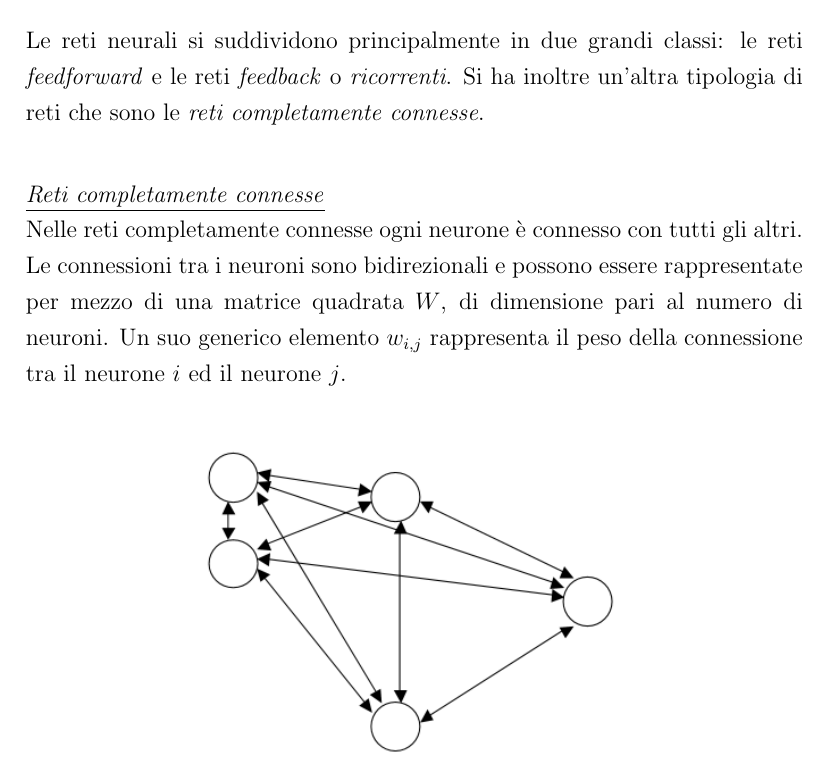
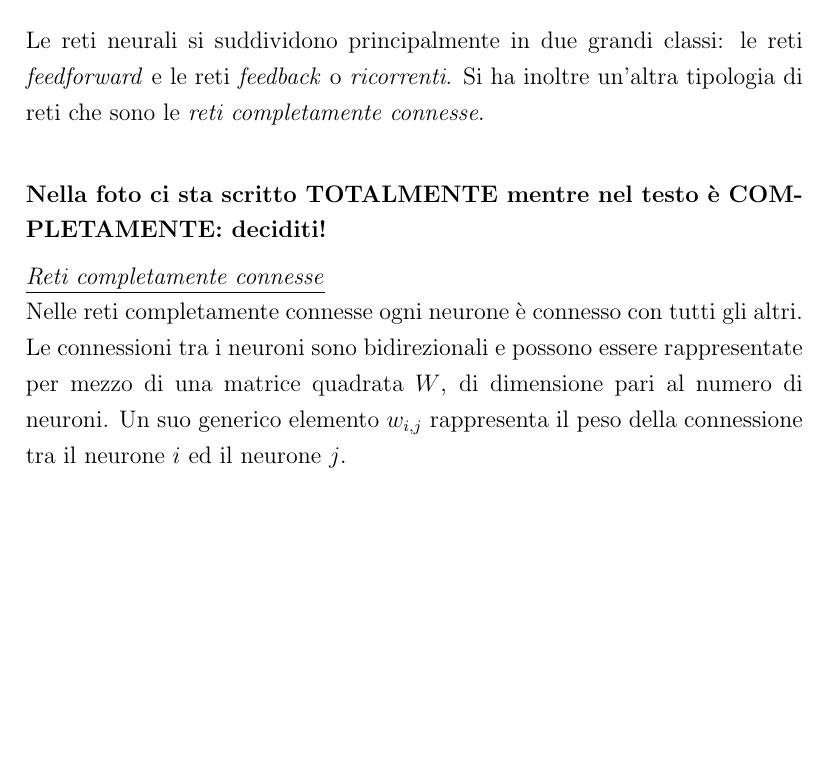
Before and after one commit to Misalf/tesi-nuovo, a LaTeX book (TESI NON CANCELLARE.tex): part of page 23 of 34 before the commit and part of page 23 of 35 after it, cut so that both start at the same text, the shorter picture padded with empty space. The pictures show the PDF file TESI NON CANCELLARE.pdf that the author committed with the source.

```diff
--- a/TESI NON CANCELLARE.tex
+++ b/TESI NON CANCELLARE.tex
@@ -398,6 +398,8 @@
 		Le reti neurali si suddividono principalmente in due grandi classi: le reti \emph{feedforward} e le reti \emph{feedback} o \emph{ricorrenti}.
 		Si ha inoltre un'altra tipologia di reti che sono le \emph{reti completamente connesse}.\\
 
+		\textbf{Nella foto ci sta scritto TOTALMENTE mentre nel testo è COMPLETAMENTE: deciditi!}
+
 		\underline{\emph{Reti completamente connesse}}\\
 		Nelle reti completamente connesse ogni neurone è connesso con tutti gli altri. Le connessioni tra i neuroni sono bidirezionali e possono essere rappresentate per mezzo di una matrice quadrata $W$, di dimensione pari al numero di neuroni. Un suo generico elemento $w_{i,j}$ rappresenta il peso della connessione tra il neurone $i$ ed il neurone $j$.
 
```
Also changed, not shown: TESI NON CANCELLARE.pdf, 4 other files.
